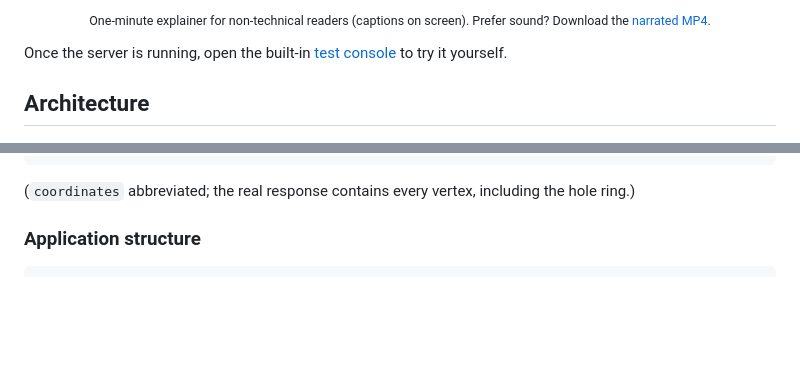
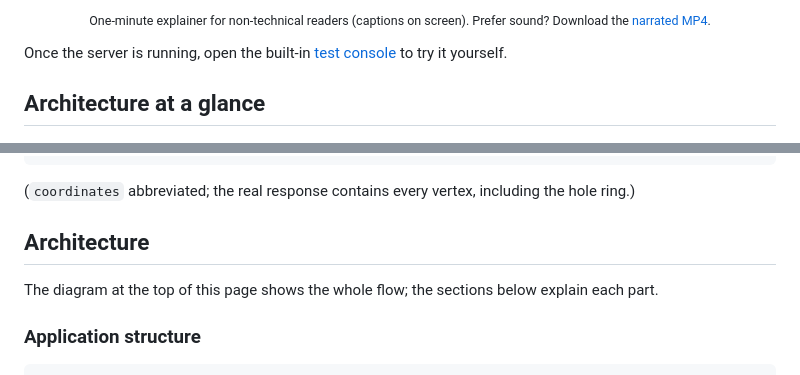
Before and after one commit to ashishnanda19/geospatial-measurement-api, a Markdown page: README.md, 2 parts joined by grey strips. GitHub-like rendering; blank space fills up the shorter version.

Commit message:
Restore the Architecture heading above the detailed sections
The diagram now sits at the top under 'Architecture at a glance'; the structure, flow, measurement and CRS sections keep their own Architecture parent.

```diff
--- a/README.md
+++ b/README.md
@@ -12,7 +12,7 @@ degrees: each geometry is projected into a metric CRS first.
 
 Once the server is running, open the built-in [test console](#test-console-web-ui) to try it yourself.
 
-## Architecture
+## Architecture at a glance
 
 ![High-level design: client, FastAPI routes, upload pipeline, database and the measurement engine](docs/high-level-design.png)
 
@@ -302,6 +302,9 @@ curl "http://localhost:8000/api/files/8b24c7ebabd046ad9e744931684af72c/features/
 
 (`coordinates` abbreviated; the real response contains every vertex, including the hole ring.)
 
+## Architecture
+
+The diagram at the top of this page shows the whole flow; the sections below explain each part.
 
 ### Application structure
 
```
